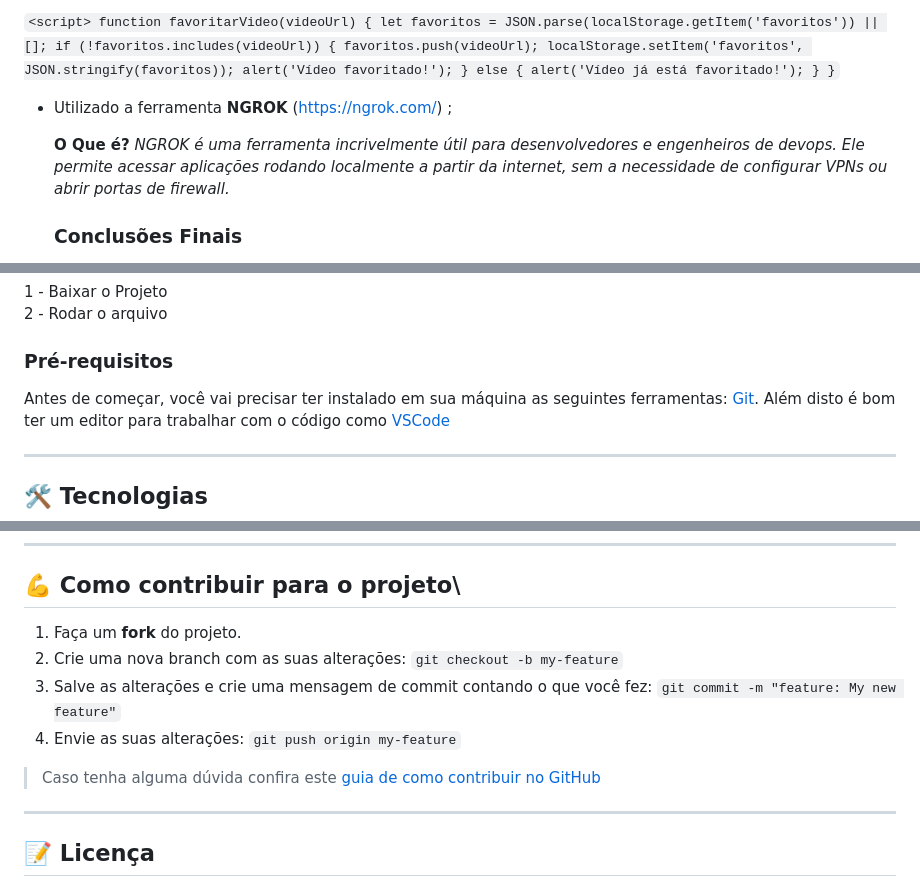
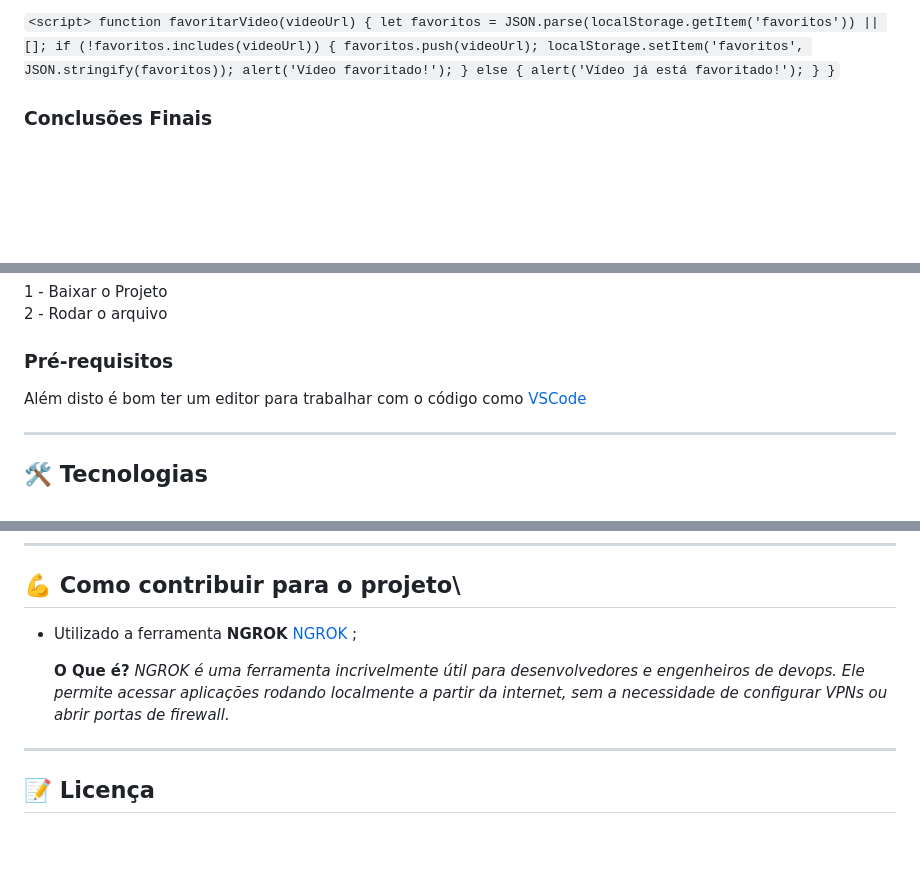
Before and after one commit to Gustavoblancoc/projeto-dev-front, a Markdown page: README.md, 3 parts joined by grey strips. GitHub-like rendering; blank space fills up the shorter version.

```diff
--- a/README.md
+++ b/README.md
@@ -24,10 +24,7 @@ Tive algumas dificuldades para executar esse nível do projeto, então fui pesqu
             }
         }`
 
-- Utilizado a ferramenta **NGROK** (https://ngrok.com/) ;
 
-  **O Que é?**
-  *NGROK é uma ferramenta incrivelmente útil para desenvolvedores e engenheiros de devops. Ele permite acessar aplicações rodando localmente a partir da internet, sem a necessidade de configurar VPNs ou abrir portas de firewall.*
 
   ### Conclusões Finais
   - Pode lembras algumas técnicas utilizadas no curso da faculdade (Sistema de Informação) onde que eu fiz projeto de construção de website, utilizando as mesmas linguagens, espero ter entregado o melhor e que eu possa aprender mais e me aperfeiçoar na empresa e me evoluir cada vez mais na área e também melhorar cada vez mais e fazer cursos pela empresa.
@@ -85,8 +82,6 @@ A ADIMO Imobiliária é um projeto inovador desenvolvido como parte do curso de
 
 ### Pré-requisitos
 
-Antes de começar, você vai precisar ter instalado em sua máquina as seguintes ferramentas:
-[Git](https://git-scm.com).
 Além disto é bom ter um editor para trabalhar com o código como [VSCode](https://code.visualstudio.com/docs)
 
 ---
@@ -103,12 +98,10 @@ As seguintes tecnologias foram usadas na construção do projeto:
 
 ## 💪 Como contribuir para o projeto\
 
-1. Faça um **fork** do projeto.
-2. Crie uma nova branch com as suas alterações: `git checkout -b my-feature`
-3. Salve as alterações e crie uma mensagem de commit contando o que você fez: `git commit -m "feature: My new feature"`
-4. Envie as suas alterações: `git push origin my-feature`
-> Caso tenha alguma dúvida confira este [guia de como contribuir no GitHub](./CONTRIBUTING.md)
+- Utilizado a ferramenta **NGROK** [NGROK](https://ngrok.com/) ;
 
+  **O Que é?**
+  *NGROK é uma ferramenta incrivelmente útil para desenvolvedores e engenheiros de devops. Ele permite acessar aplicações rodando localmente a partir da internet, sem a necessidade de configurar VPNs ou abrir portas de firewall.*
 ---
 
 
```
